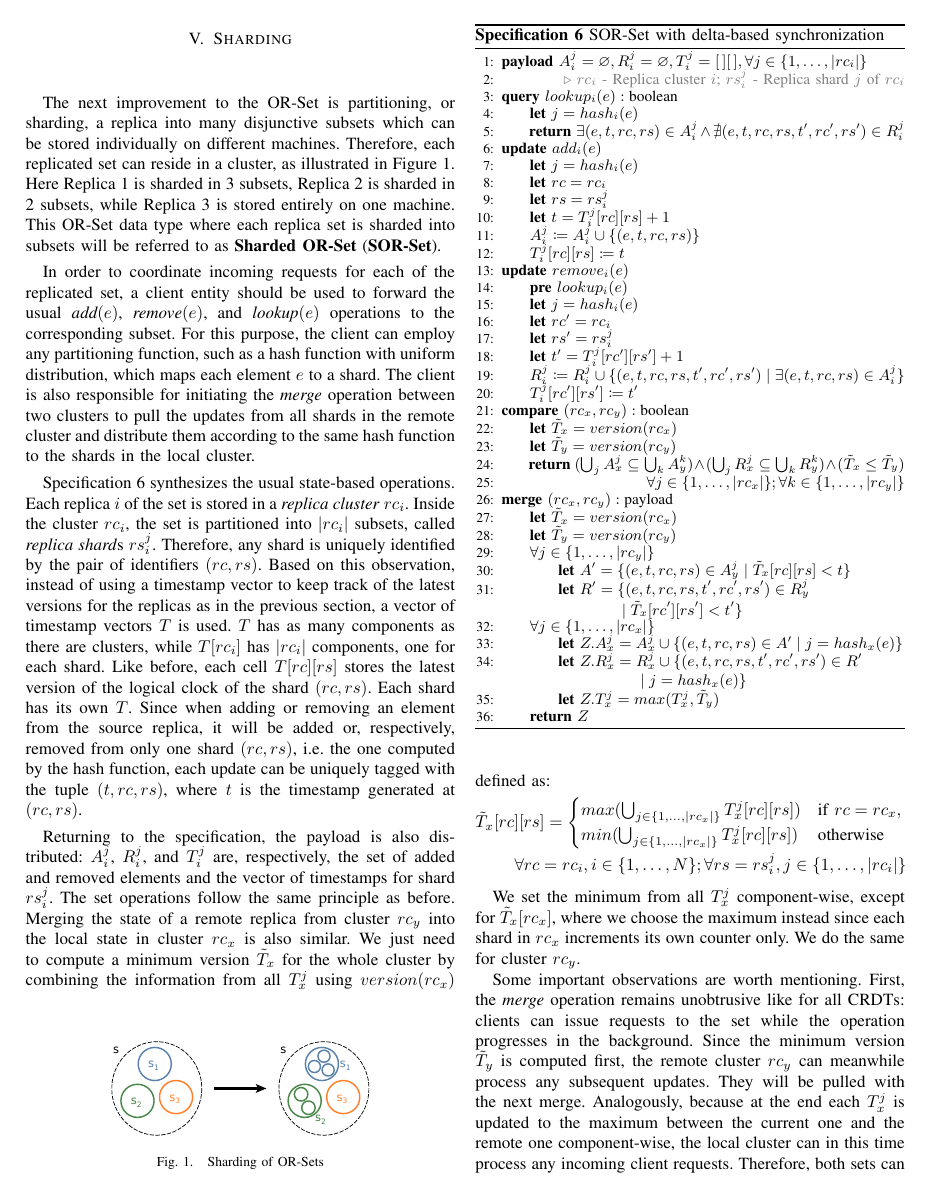
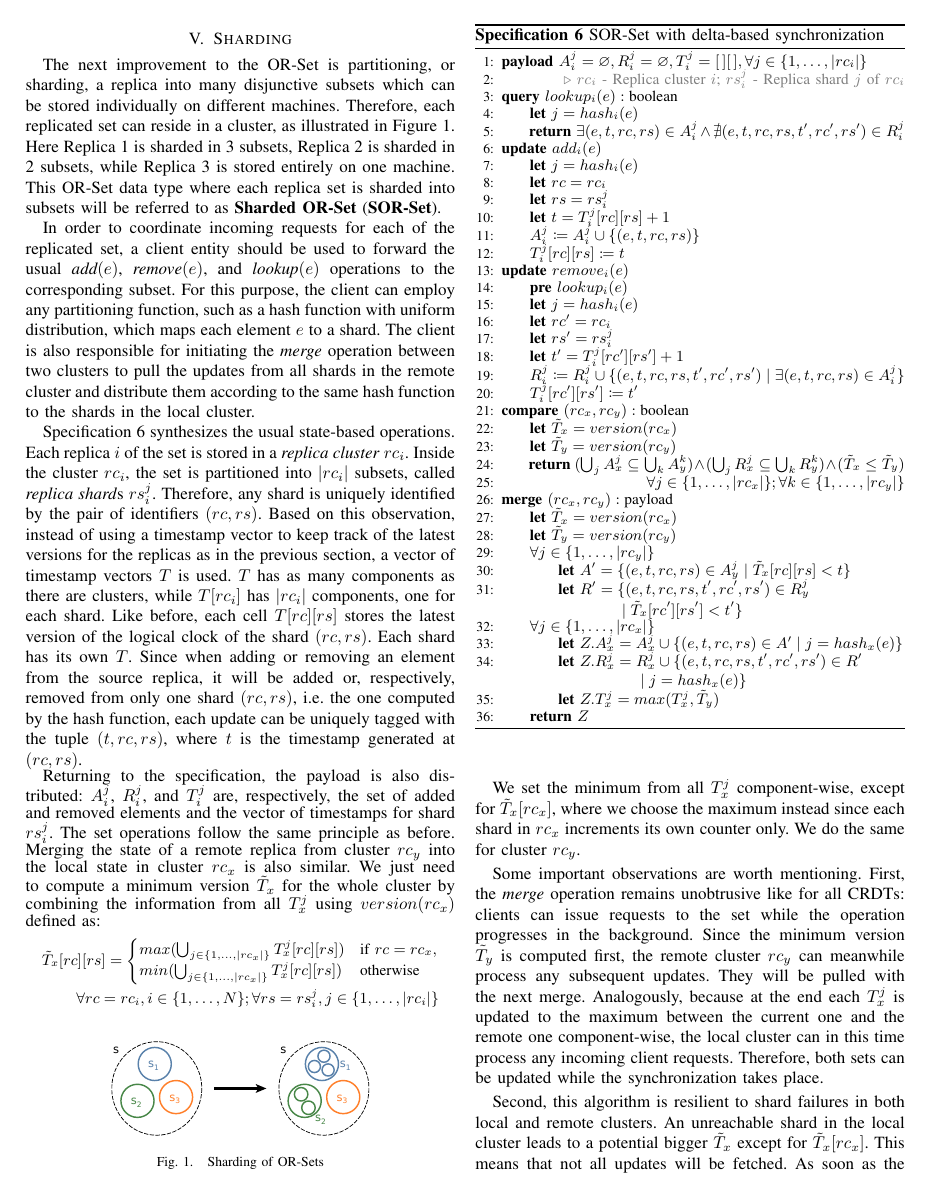
Before and after one commit to adeftu/crdt_paper, a LaTeX paper (src/sor-set.tex, which reads src/sharding.tex): page 5 of 6. Compiled offline with pdfLaTeX.

Commit message:
Made version equation smaller and with align*.

```diff
--- a/src/sharding.tex
+++ b/src/sharding.tex
@@ -108,14 +108,16 @@ cluster $rc_{y}$ into the local state in cluster $rc_{x}$ is also similar. We
 just need to compute a minimum version $\tilde{T}_{x}$ for the whole cluster by
 combining the information from all $T_{x}^{j}$ using $version(rc_{x})$ defined
 as:
-\begin{eqnarray*}
+\small
+\begin{align*}
 \tilde{T}_{x}[rc][rs] = \begin{cases}
                             max (\bigcup_{j \in \{1,\ldots,|rc_{x}|\}} T_{x}^{j}[rc][rs]) & \text{if } rc = rc_{x}, \\
                             min (\bigcup_{j \in \{1,\ldots,|rc_{x}|\}} T_{x}^{j}[rc][rs]) & \text{otherwise }
                         \end{cases}
 \\
 \hfill \forall rc = rc_{i}, i \in \{1,\ldots,N\}; \forall rs = rs_{i}^{j}, j \in \{1,\ldots,|rc_{i}|\}
-\end{eqnarray*}
+\end{align*}
+\normalsize
 
 We set the minimum from all $T_{x}^{j}$ component-wise, except for
 $\tilde{T}_{x}[rc_{x}]$, where we choose the maximum instead since each shard in
```
